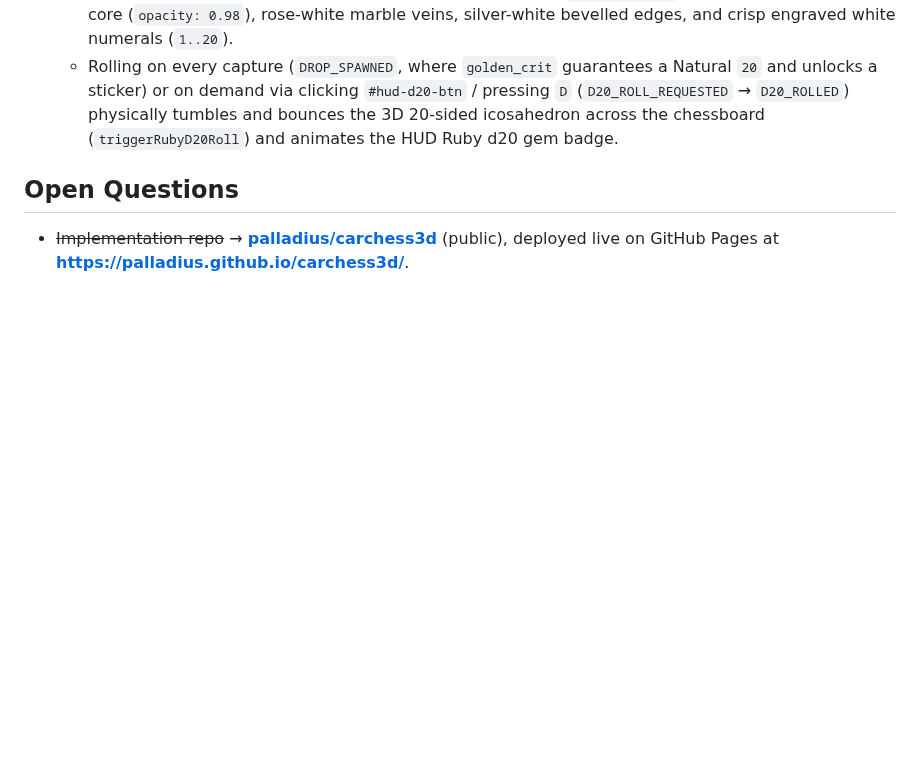
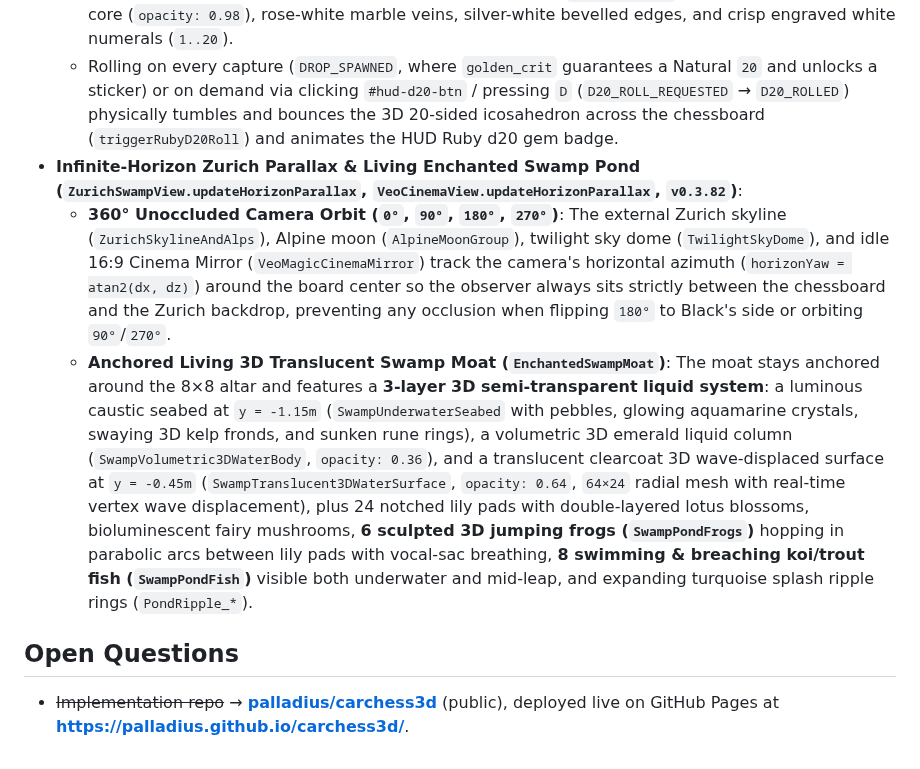
Before and after one commit to palladius/carchess3d, a Markdown page: docs/spec/SPEC.md, the part around the change. Rendered like a GitHub page; blank space fills up the shorter version.

```diff
--- a/docs/spec/SPEC.md
+++ b/docs/spec/SPEC.md
@@ -372,6 +372,9 @@ is the "victim" and is removed at the end.
 - **Solid Ruby-Marble d20 (`🎲 Dado d20 Rubino`, `#hud-d20-btn`, `VFXPoolView.createRubyMarbleD20Prop`, `DropManager`)**:
   - Replaced the `0 / 12` luck progress bar in the HUD with a **Solid Ruby-Marble 20-Sided Die (`d20`)** featuring a slightly-translucent solid ruby-red marble shell (`opacity: 0.92`) over a solid deep-ruby core (`opacity: 0.98`), rose-white marble veins, silver-white bevelled edges, and crisp engraved white numerals (`1..20`).
   - Rolling on every capture (`DROP_SPAWNED`, where `golden_crit` guarantees a Natural `20` and unlocks a sticker) or on demand via clicking `#hud-d20-btn` / pressing `D` (`D20_ROLL_REQUESTED` → `D20_ROLLED`) physically tumbles and bounces the 3D 20-sided icosahedron across the chessboard (`triggerRubyD20Roll`) and animates the HUD Ruby d20 gem badge.
+- **Infinite-Horizon Zurich Parallax & Living Enchanted Swamp Pond (`ZurichSwampView.updateHorizonParallax`, `VeoCinemaView.updateHorizonParallax`, `v0.3.82`)**:
+  - **360° Unoccluded Camera Orbit (`0°`, `90°`, `180°`, `270°`)**: The external Zurich skyline (`ZurichSkylineAndAlps`), Alpine moon (`AlpineMoonGroup`), twilight sky dome (`TwilightSkyDome`), and idle 16:9 Cinema Mirror (`VeoMagicCinemaMirror`) track the camera's horizontal azimuth (`horizonYaw = atan2(dx, dz)`) around the board center so the observer always sits strictly between the chessboard and the Zurich backdrop, preventing any occlusion when flipping `180°` to Black's side or orbiting `90°`/`270°`.
+  - **Anchored Living 3D Translucent Swamp Moat (`EnchantedSwampMoat`)**: The moat stays anchored around the 8×8 altar and features a **3-layer 3D semi-transparent liquid system**: a luminous caustic seabed at `y = -1.15m` (`SwampUnderwaterSeabed` with pebbles, glowing aquamarine crystals, swaying 3D kelp fronds, and sunken rune rings), a volumetric 3D emerald liquid column (`SwampVolumetric3DWaterBody`, `opacity: 0.36`), and a translucent clearcoat 3D wave-displaced surface at `y = -0.45m` (`SwampTranslucent3DWaterSurface`, `opacity: 0.64`, `64×24` radial mesh with real-time vertex wave displacement), plus 24 notched lily pads with double-layered lotus blossoms, bioluminescent fairy mushrooms, **6 sculpted 3D jumping frogs (`SwampPondFrogs`)** hopping in parabolic arcs between lily pads with vocal-sac breathing, **8 swimming & breaching koi/trout fish (`SwampPondFish`)** visible both underwater and mid-leap, and expanding turquoise splash ripple rings (`PondRipple_*`).
 
 ## Open Questions
 
```
Also changed, not shown: CHANGELOG.md (+15 -0 lines), article/assets/gallery/swamp_pond_frogs_and_fish_closeup.png (added), article/assets/gallery/swamp_pond_translucent_3d_liquid.png (added), article/assets/gallery/zurich_infinite_parallax_180deg.png (added), 7 other files.
